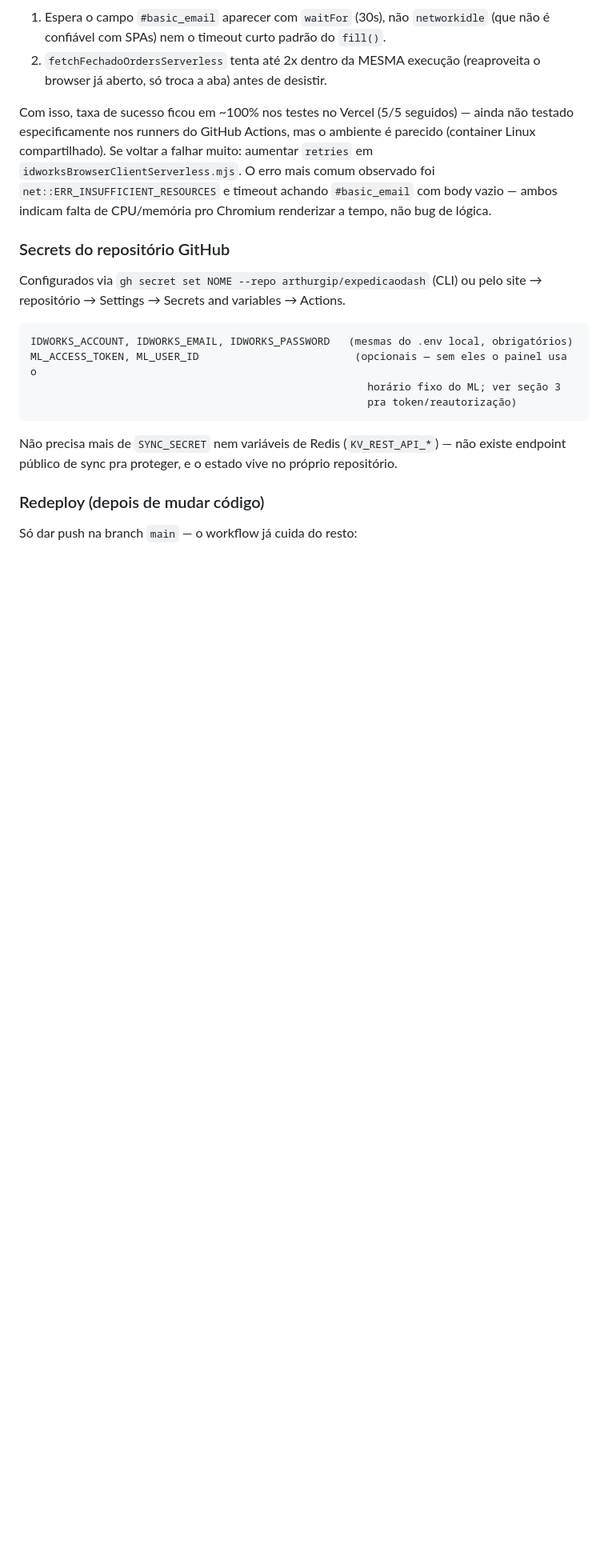
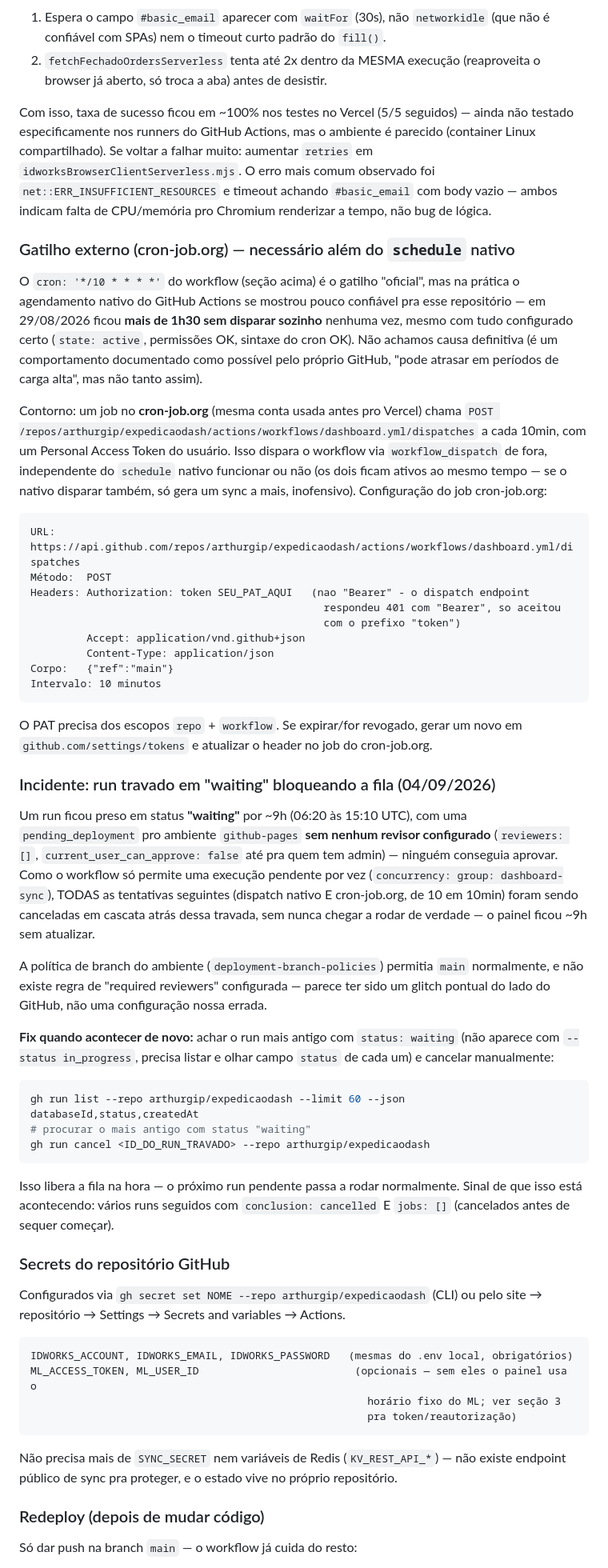
Before and after one commit to arthurgip/expedicaodash, a Markdown page: HANDOFF.md, the part around one of its changes. Shown at 80% size. Drawn GitHub-style; blank space fills up the shorter version.

Commit message:
Documenta gatilho cron-job.org e incidente de deployment travado (#2)
- Registra o job externo no cron-job.org (necessario porque o cron nativo
  do GitHub Actions nao se mostrou confiavel - ficou 1h30+ sem disparar
  sozinho em 29/08) e o detalhe do header Authorization (precisa do
  prefixo "token", nao "Bearer").
- Registra o incidente de 04/09: um run ficou preso em "waiting" por ~9h
  (pending_deployment sem revisor configurado), bloqueando toda a fila em
  cascata. Documenta o fix (gh run cancel no run travado) pra proxima vez.

Co-authored-by: Arthur GIP <gipecommerce2022@gmail.com>
Co-authored-by: Claude Sonnet 5 <noreply@anthropic.com>

````diff
--- a/HANDOFF.md
+++ b/HANDOFF.md
@@ -149,6 +149,61 @@ testado especificamente nos runners do GitHub Actions, mas o ambiente é parecid
 `idworksBrowserClientServerless.mjs`. O erro mais comum observado foi
 `net::ERR_INSUFFICIENT_RESOURCES` e timeout achando `#basic_email` com body vazio —
 ambos indicam falta de CPU/memória pro Chromium renderizar a tempo, não bug de lógica.
+
+### Gatilho externo (cron-job.org) — necessário além do `schedule` nativo
+
+O `cron: '*/10 * * * *'` do workflow (seção acima) é o gatilho "oficial", mas na prática
+o agendamento nativo do GitHub Actions se mostrou pouco confiável pra esse repositório —
+em 29/08/2026 ficou **mais de 1h30 sem disparar sozinho** nenhuma vez, mesmo com tudo
+configurado certo (`state: active`, permissões OK, sintaxe do cron OK). Não achamos causa
+definitiva (é um comportamento documentado como possível pelo próprio GitHub, "pode
+atrasar em períodos de carga alta", mas não tanto assim).
+
+Contorno: um job no **cron-job.org** (mesma conta usada antes pro Vercel) chama
+`POST /repos/arthurgip/expedicaodash/actions/workflows/dashboard.yml/dispatches` a cada
+10min, com um Personal Access Token do usuário. Isso dispara o workflow via
+`workflow_dispatch` de fora, independente do `schedule` nativo funcionar ou não (os dois
+ficam ativos ao mesmo tempo — se o nativo disparar também, só gera um sync a mais,
+inofensivo). Configuração do job cron-job.org:
+```
+URL:     https://api.github.com/repos/arthurgip/expedicaodash/actions/workflows/dashboard.yml/dispatches
+Método:  POST
+Headers: Authorization: token SEU_PAT_AQUI   (nao "Bearer" - o dispatch endpoint
+                                               respondeu 401 com "Bearer", so aceitou
+                                               com o prefixo "token")
+         Accept: application/vnd.github+json
+         Content-Type: application/json
+Corpo:   {"ref":"main"}
+Intervalo: 10 minutos
+```
+O PAT precisa dos escopos `repo` + `workflow`. Se expirar/for revogado, gerar um novo em
+`github.com/settings/tokens` e atualizar o header no job do cron-job.org.
+
+### Incidente: run travado em "waiting" bloqueando a fila (04/09/2026)
+
+Um run ficou preso em status **"waiting"** por ~9h (06:20 às 15:10 UTC), com uma
+`pending_deployment` pro ambiente `github-pages` **sem nenhum revisor configurado**
+(`reviewers: []`, `current_user_can_approve: false` até pra quem tem admin) — ninguém
+conseguia aprovar. Como o workflow só permite uma execução pendente por vez
+(`concurrency: group: dashboard-sync`), TODAS as tentativas seguintes (dispatch nativo E
+cron-job.org, de 10 em 10min) foram sendo canceladas em cascata atrás dessa travada, sem
+nunca chegar a rodar de verdade — o painel ficou ~9h sem atualizar.
+
+A política de branch do ambiente (`deployment-branch-policies`) permitia `main`
+normalmente, e não existe regra de "required reviewers" configurada — parece ter sido um
+glitch pontual do lado do GitHub, não uma configuração nossa errada.
+
+**Fix quando acontecer de novo:** achar o run mais antigo com `status: waiting` (não
+aparece com `--status in_progress`, precisa listar e olhar campo `status` de cada um) e
+cancelar manualmente:
+```bash
+gh run list --repo arthurgip/expedicaodash --limit 60 --json databaseId,status,createdAt
+# procurar o mais antigo com status "waiting"
+gh run cancel <ID_DO_RUN_TRAVADO> --repo arthurgip/expedicaodash
+```
+Isso libera a fila na hora — o próximo run pendente passa a rodar normalmente. Sinal de
+que isso está acontecendo: vários runs seguidos com `conclusion: cancelled` E `jobs: []`
+(cancelados antes de sequer começar).
 
 ### Secrets do repositório GitHub
 
````
Also changed, not shown: other parts of HANDOFF.md (+2 -2 lines).
